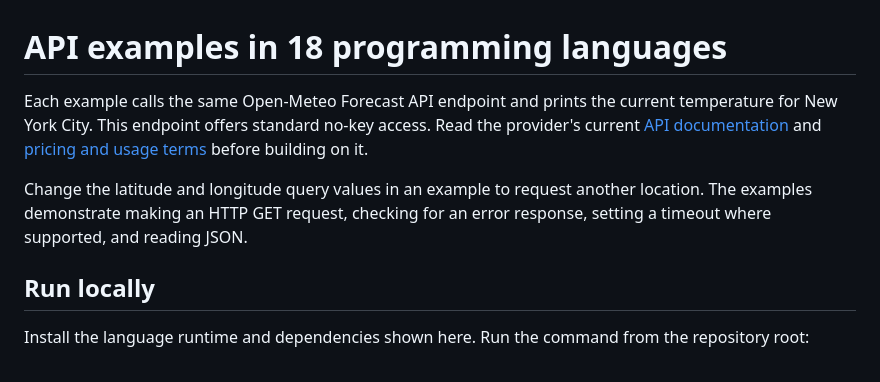
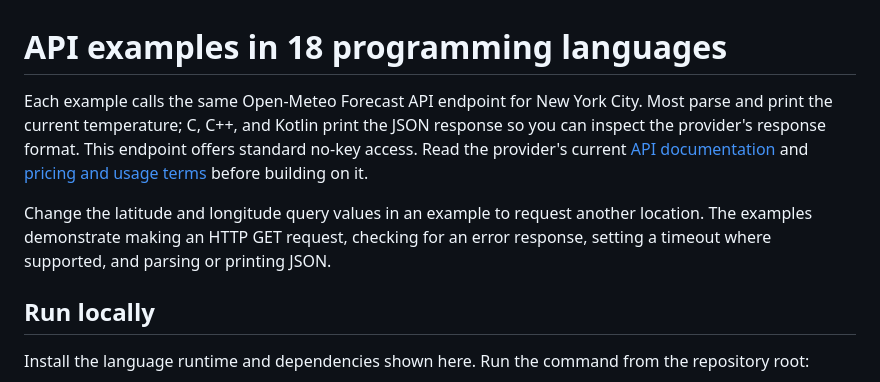
Before and after one commit to BM804/free-public-apis, a Markdown page: examples/README.md, the part around the change. GitHub-like rendering.

Commit message:
Clarify language example output formats

```diff
--- a/examples/README.md
+++ b/examples/README.md
@@ -1,8 +1,8 @@
 # API examples in 18 programming languages
 
-Each example calls the same Open-Meteo Forecast API endpoint and prints the current temperature for New York City. This endpoint offers standard no-key access. Read the provider's current [API documentation](https://open-meteo.com/en/docs) and [pricing and usage terms](https://open-meteo.com/en/pricing) before building on it.
+Each example calls the same Open-Meteo Forecast API endpoint for New York City. Most parse and print the current temperature; C, C++, and Kotlin print the JSON response so you can inspect the provider's response format. This endpoint offers standard no-key access. Read the provider's current [API documentation](https://open-meteo.com/en/docs) and [pricing and usage terms](https://open-meteo.com/en/pricing) before building on it.
 
-Change the latitude and longitude query values in an example to request another location. The examples demonstrate making an HTTP GET request, checking for an error response, setting a timeout where supported, and reading JSON.
+Change the latitude and longitude query values in an example to request another location. The examples demonstrate making an HTTP GET request, checking for an error response, setting a timeout where supported, and parsing or printing JSON.
 
 ## Run locally
 
```
